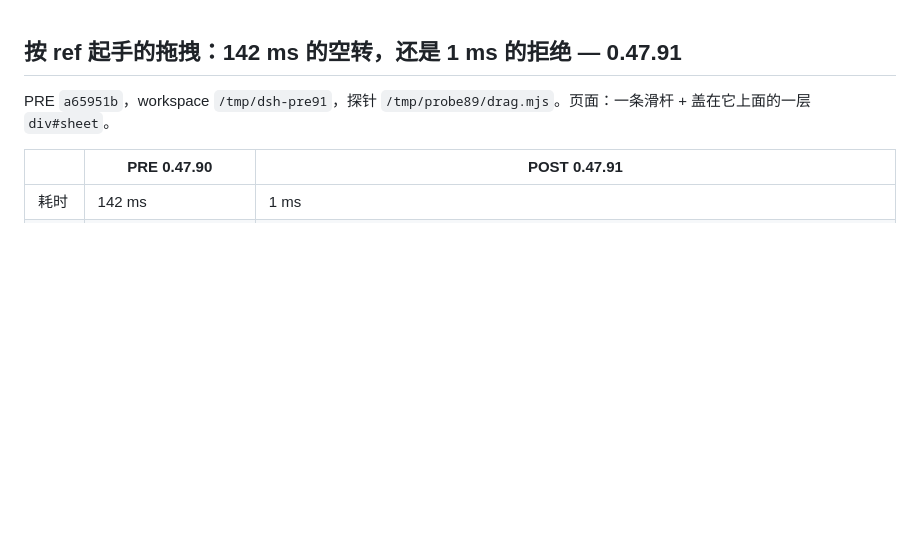
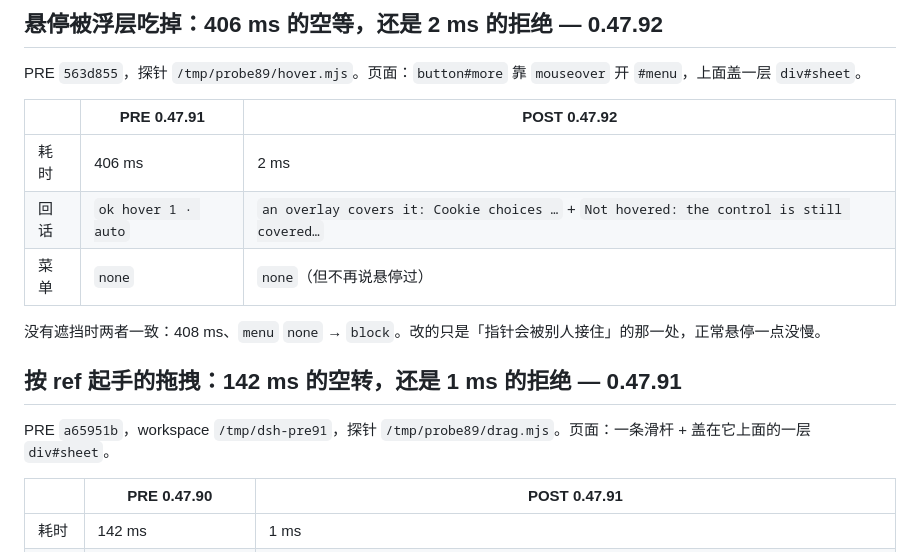
Before and after one commit to regrevia/dsh-inner-browser-use, a Markdown page: docs/BENCH.md, the part around the change. Rendered like a GitHub page; blank space fills up the shorter version.

Commit message:
docs/bench: 0.47.92 悬停遮挡 PRE/POST

```diff
--- a/docs/BENCH.md
+++ b/docs/BENCH.md
@@ -1,3 +1,15 @@
+## 悬停被浮层吃掉：406 ms 的空等，还是 2 ms 的拒绝 — 0.47.92
+
+PRE `563d855`，探针 `/tmp/probe89/hover.mjs`。页面：`button#more` 靠 `mouseover` 开 `#menu`，上面盖一层 `div#sheet`。
+
+| | PRE 0.47.91 | POST 0.47.92 |
+|---|---|---|
+| 耗时 | 406 ms | 2 ms |
+| 回话 | `ok hover 1 · auto` | `an overlay covers it: Cookie choices …` + `Not hovered: the control is still covered…` |
+| 菜单 | `none` | `none`（但不再说悬停过） |
+
+没有遮挡时两者一致：408 ms、`menu` `none` → `block`。改的只是「指针会被别人接住」的那一处，正常悬停一点没慢。
+
 ## 按 ref 起手的拖拽：142 ms 的空转，还是 1 ms 的拒绝 — 0.47.91
 
 PRE `a65951b`，workspace `/tmp/dsh-pre91`，探针 `/tmp/probe89/drag.mjs`。页面：一条滑杆 + 盖在它上面的一层 `div#sheet`。
```
